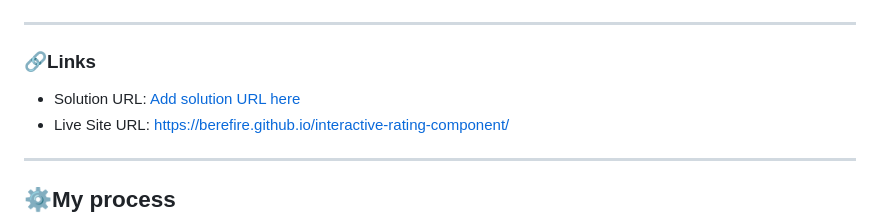
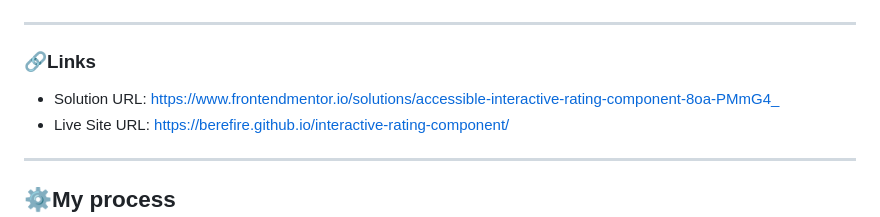
Before and after one commit to berefire/interactive-rating-component, a Markdown page: README.md, the part around the change. Rendered like a GitHub page.

Commit message:
docs: update solution URL in README for accessibility rating component

```diff
--- a/README.md
+++ b/README.md
@@ -69,7 +69,7 @@ Users should be able to:
 
 ### 🔗Links
 
-- Solution URL: [Add solution URL here](https://your-solution-url.com)
+- Solution URL: [https://www.frontendmentor.io/solutions/accessible-interactive-rating-component-8oa-PMmG4_](https://www.frontendmentor.io/solutions/accessible-interactive-rating-component-8oa-PMmG4_)
 - Live Site URL: [https://berefire.github.io/interactive-rating-component/](https://berefire.github.io/interactive-rating-component/)
 
 ---
```
